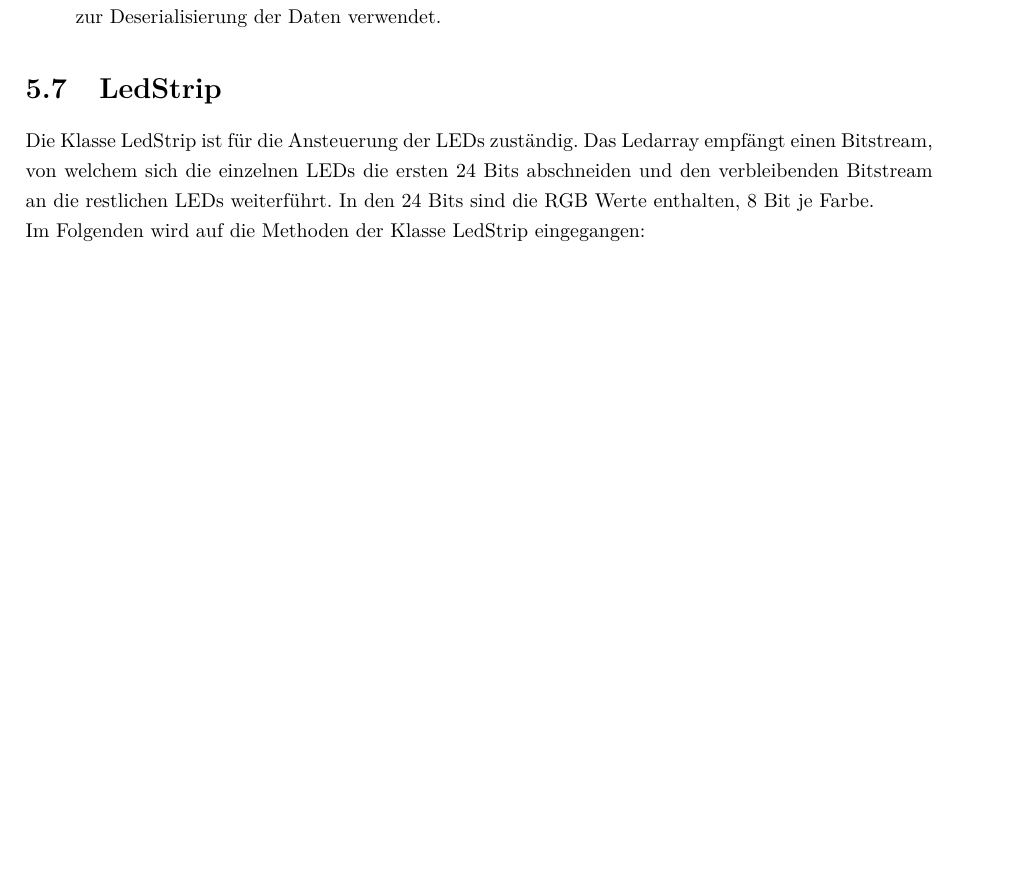
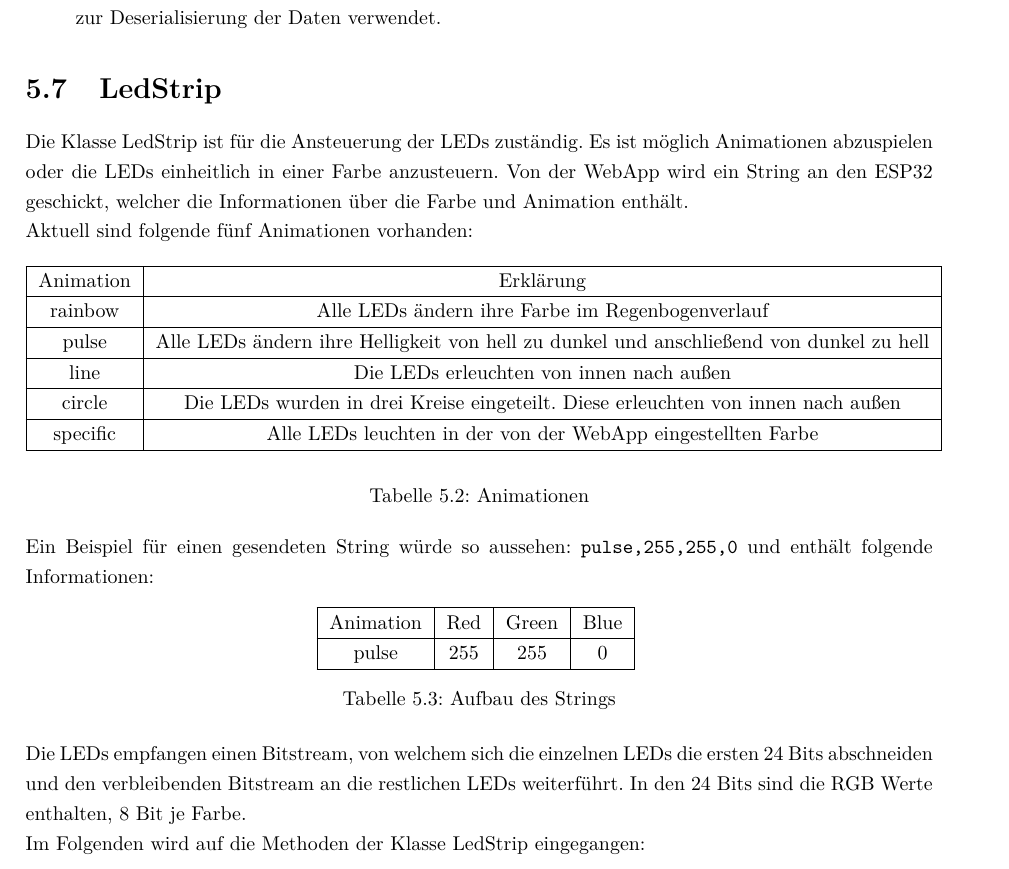
Before and after one commit to maxdoesch/Roboterformation_Dokumentation, a LaTeX document (Projektdokumentation.tex, which reads Inhalt/5_SoftwareESP32.tex): part of page 41 of 97 before the commit and part of page 41 of 98 after it, cut so that both start at the same text, the shorter picture padded with empty space. Compiled offline with pdfLaTeX.

Commit message:
Changes in section LedStrip

```diff
--- a/Inhalt/5_SoftwareESP32.tex
+++ b/Inhalt/5_SoftwareESP32.tex
@@ -249,7 +249,43 @@ Aus diesem Grund müssen alle Nachrichtenklassen die folgenden Methoden implemen
 
 
 \section{LedStrip}
-Die Klasse LedStrip ist für die Ansteuerung der LEDs zuständig. Das Ledarray empfängt einen Bitstream, von welchem sich die einzelnen LEDs die ersten 24 Bits abschneiden und den verbleibenden Bitstream an die restlichen LEDs weiterführt.
+Die Klasse LedStrip ist für die Ansteuerung der LEDs zuständig. Es ist möglich Animationen abzuspielen oder die LEDs einheitlich in einer Farbe anzusteuern.
+Von der WebApp wird ein String an den ESP32 geschickt, welcher die Informationen über die Farbe und Animation enthält.
+
+Aktuell sind folgende fünf Animationen vorhanden:
+
+\begin{table}[H]
+    \centering
+    \begin{tabular}{|c|c|}
+    \hline
+    Animation       & Erklärung     \\ \hline
+    rainbow         & Alle LEDs ändern ihre Farbe im Regenbogenverlauf          \\ \hline
+    pulse           & Alle LEDs ändern ihre Helligkeit von hell zu dunkel und anschließend von dunkel zu hell           \\ \hline
+    line            & Die LEDs erleuchten von innen nach außen           \\ \hline
+    circle          & Die LEDs wurden in drei Kreise eingeteilt. Diese erleuchten von innen nach außen           \\ \hline
+    specific        & Alle LEDs leuchten in der von der WebApp eingestellten Farbe           \\ \hline
+    \end{tabular}
+    \caption{Animationen}
+\end{table}
+
+
+Ein Beispiel für einen gesendeten String würde so aussehen: \bverb |pulse,255,255,0| und enthält folgende Informationen:
+
+
+
+\begin{table}[H]
+    \centering
+    \begin{tabular}{|c|c|c|c|}
+    \hline
+    Animation   & Red   & Green & Blue   \\ \hline
+    pulse       & 255   & 255   & 0      \\ \hline
+    \end{tabular}
+    \caption{Aufbau des Strings}
+\end{table}
+
+
+
+Die LEDs empfangen einen Bitstream, von welchem sich die einzelnen LEDs die ersten 24 Bits abschneiden und den verbleibenden Bitstream an die restlichen LEDs weiterführt.
 In den 24 Bits sind die RGB Werte enthalten, 8 Bit je Farbe.
 
 Im Folgenden wird auf die Methoden der Klasse LedStrip eingegangen:
```
